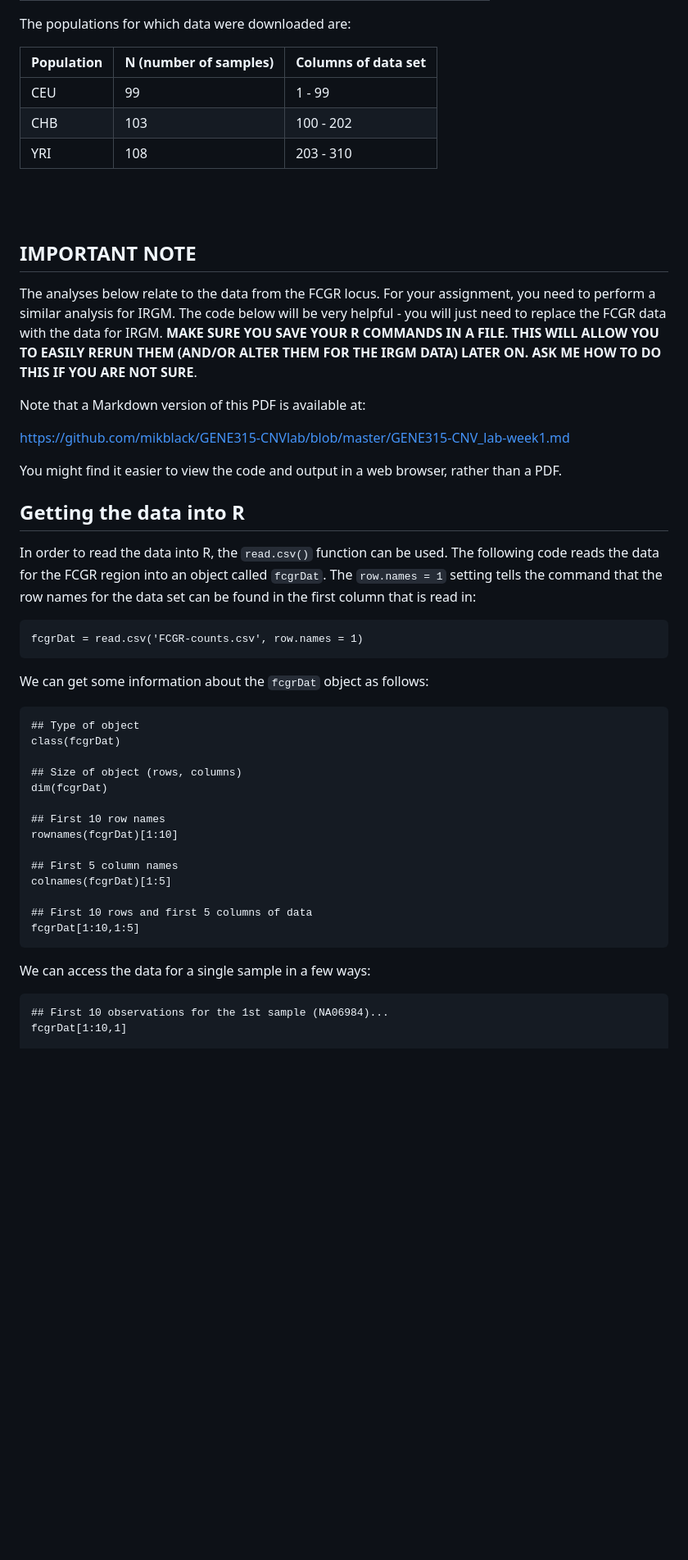
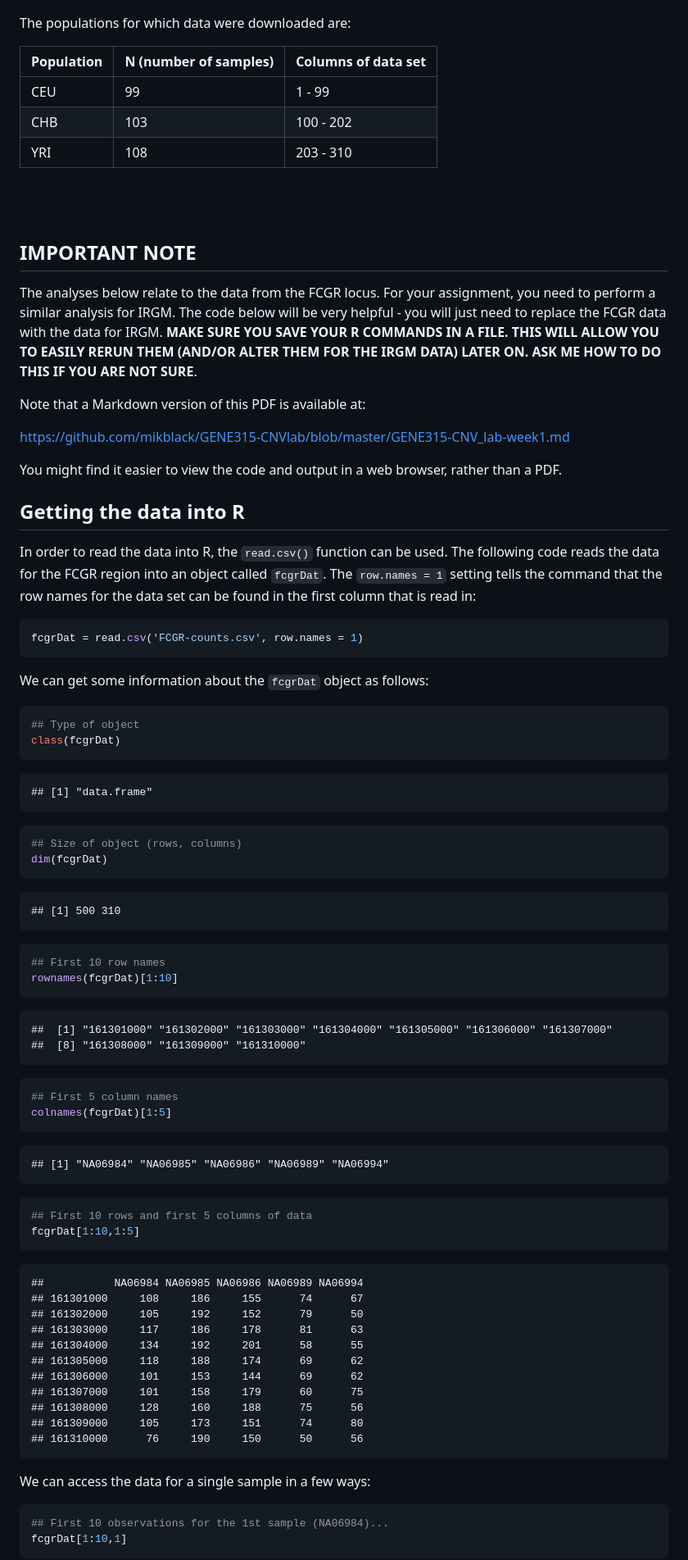
Before and after one commit to mikblack/GENE315-CNVlab, a Markdown page: GENE315-CNV_lab-week1.md, the part around one of its changes. Shown at 82% size. Drawn GitHub-style; blank space fills up the shorter version.

````diff
--- a/GENE315-CNV_lab-week1.md
+++ b/GENE315-CNV_lab-week1.md
@@ -149,58 +191,93 @@ FCGR        | 1   | 161300000 | 161800000 | 500Kbp | 1000bp
 The populations for which data were downloaded are:
 
-Population | N (number of samples) | Columns of data set
-:---|:-|:---
-CEU |  99 |    1 - 99
-CHB | 103 | 100 - 202
-YRI | 108 | 203 - 310
+| Population | N (number of samples) | Columns of data set |
+|:-----------|:----------------------|:--------------------|
+| CEU        | 99                    | 1 - 99              |
+| CHB        | 103                   | 100 - 202           |
+| YRI        | 108                   | 203 - 310           |
 
 <BR><BR>
 
 ## IMPORTANT NOTE
 
-The analyses below relate to the data from the FCGR locus.  For your assignment, you need to
-perform a similar analysis for IRGM.  The code below will be very helpful - you will just need to
-replace the FCGR data with the data for IRGM.  __MAKE SURE YOU SAVE YOUR R COMMANDS IN A FILE. THIS
-WILL ALLOW YOU TO EASILY RERUN THEM (AND/OR ALTER THEM FOR THE IRGM DATA) LATER ON. ASK ME HOW TO DO THIS IF YOU ARE NOT SURE__.
+The analyses below relate to the data from the FCGR locus. For your
+assignment, you need to perform a similar analysis for IRGM. The code
+below will be very helpful - you will just need to replace the FCGR data
+with the data for IRGM. **MAKE SURE YOU SAVE YOUR R COMMANDS IN A FILE.
+THIS WILL ALLOW YOU TO EASILY RERUN THEM (AND/OR ALTER THEM FOR THE IRGM
+DATA) LATER ON. ASK ME HOW TO DO THIS IF YOU ARE NOT SURE**.
 
 Note that a Markdown version of this PDF is available at:
 
-https://github.com/mikblack/GENE315-CNVlab/blob/master/GENE315-CNV_lab-week1.md
+<https://github.com/mikblack/GENE315-CNVlab/blob/master/GENE315-CNV_lab-week1.md>
 
-You might find it easier to view the code and output in a web browser, rather than a PDF.
+You might find it easier to view the code and output in a web browser,
+rather than a PDF.
 
 ## Getting the data into R
 
-In order to read the data into R, the ```read.csv()``` function can be used.  The following code reads the data for the FCGR region into an object called ```fcgrDat```.
-The ```row.names = 1``` setting tells the command that the row names for the data
-set can be found in the first column that is read in:
+In order to read the data into R, the `read.csv()` function can be used.
+The following code reads the data for the FCGR region into an object
+called `fcgrDat`. The `row.names = 1` setting tells the command that the
+row names for the data set can be found in the first column that is read
+in:
 
-```{r}
+``` r
 fcgrDat = read.csv('FCGR-counts.csv', row.names = 1)
 ```
 
-We can get some information about the ```fcgrDat``` object as follows:
+We can get some information about the `fcgrDat` object as follows:
 
-```{r}
+``` r
 ## Type of object
 class(fcgrDat)
+```
 
+    ## [1] "data.frame"
+
+``` r
 ## Size of object (rows, columns)
 dim(fcgrDat)
+```
 
+    ## [1] 500 310
+
+``` r
 ## First 10 row names
 rownames(fcgrDat)[1:10]
+```
 
+    ##  [1] "161301000" "161302000" "161303000" "161304000" "161305000" "161306000" "161307000"
+    ##  [8] "161308000" "161309000" "161310000"
+
+``` r
 ## First 5 column names
 colnames(fcgrDat)[1:5]
+```
 
+    ## [1] "NA06984" "NA06985" "NA06986" "NA06989" "NA06994"
+
+``` r
 ## First 10 rows and first 5 columns of data
 fcgrDat[1:10,1:5]
 ```
 
+    ##           NA06984 NA06985 NA06986 NA06989 NA06994
+    ## 161301000     108     186     155      74      67
+    ## 161302000     105     192     152      79      50
+    ## 161303000     117     186     178      81      63
+    ## 161304000     134     192     201      58      55
+    ## 161305000     118     188     174      69      62
+    ## 161306000     101     153     144      69      62
+    ## 161307000     101     158     179      60      75
+    ## 161308000     128     160     188      75      56
+    ## 161309000     105     173     151      74      80
+    ## 161310000      76     190     150      50      56
+
 We can access the data for a single sample in a few ways:
 
-```{r}
+``` r
 ## First 10 observations for the 1st sample (NA06984)...
 fcgrDat[1:10,1]
+```
 
````
Also changed, not shown: other parts of GENE315-CNV_lab-week1.md (+356 -155 lines).
